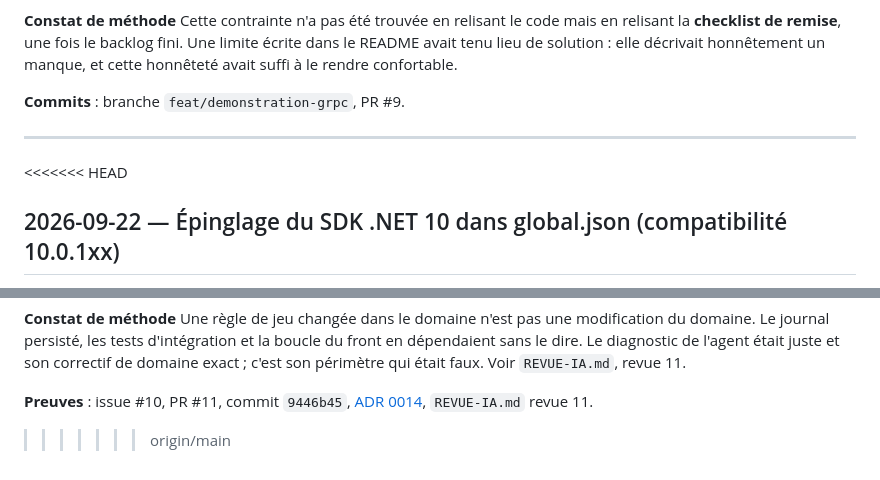
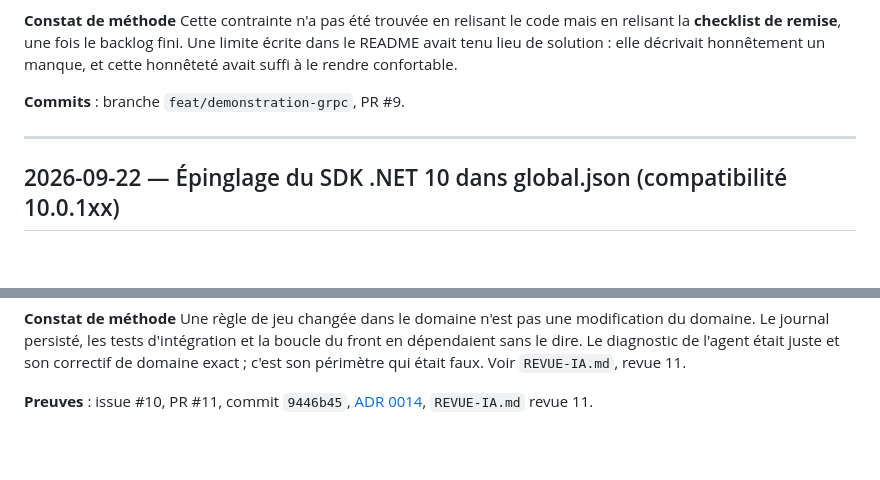
Before and after one commit to OlivierRecher/naval-dot-net, a Markdown page: PROMPTS.md, 2 parts joined by grey strips. GitHub-like rendering; blank space fills up the shorter version.

Commit message:
Résoudre les marqueurs de conflit dans PROMPTS.md
Co-authored-by: Oulssyyy <183351239+Oulssyyy@users.noreply.github.com>

```diff
--- a/PROMPTS.md
+++ b/PROMPTS.md
@@ -968,7 +968,6 @@ cette honnêteté avait suffi à le rendre confortable.
 
 ---
 
-<<<<<<< HEAD
 ## 2026-09-22 — Épinglage du SDK .NET 10 dans global.json (compatibilité 10.0.1xx)
 
 **Outil / modèle** : Antigravity (Gemini 3.8 Flash High)
@@ -1086,4 +1086,3 @@ exact ; c'est son périmètre qui était faux. Voir `REVUE-IA.md`, revue 11.
 **Preuves** : issue #10, PR #11, commit `9446b45`,
 [ADR 0014](./docs/adr/0014-une-touche-rend-la-main-au-tireur.md),
 `REVUE-IA.md` revue 11.
->>>>>>> origin/main
```
Also changed, not shown: other parts of PROMPTS.md (+2 -1 lines).
